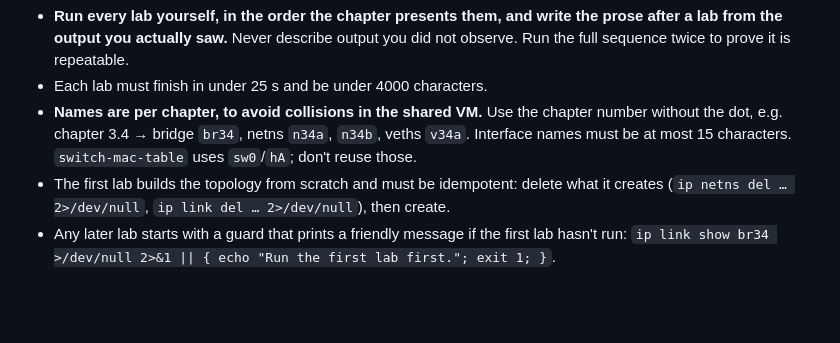
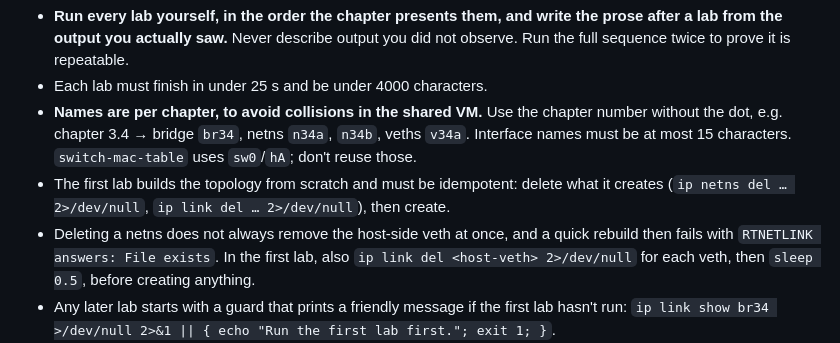
Before and after one commit to Tamnme/mindgap, a Markdown page: docs/CHAPTER_GUIDE.md, the part around the change. GitHub-like rendering; blank space fills up the shorter version.

Commit message:
docs: chapter guide notes veth cleanup before rebuild
Co-Authored-By: Claude Opus 5.5 <noreply@anthropic.com>

```diff
--- a/docs/CHAPTER_GUIDE.md
+++ b/docs/CHAPTER_GUIDE.md
@@ -48,6 +48,7 @@ Labs run as root in the OrbStack machine `netlab` (Ubuntu 26.04, iproute2 6.19,
 - Each lab must finish in under 25 s and be under 4000 characters.
 - **Names are per chapter, to avoid collisions in the shared VM.** Use the chapter number without the dot, e.g. chapter 3.4 → bridge `br34`, netns `n34a`, `n34b`, veths `v34a`. Interface names must be at most 15 characters. `switch-mac-table` uses `sw0`/`hA`; don't reuse those.
 - The first lab builds the topology from scratch and must be idempotent: delete what it creates (`ip netns del … 2>/dev/null`, `ip link del … 2>/dev/null`), then create.
+- Deleting a netns does not always remove the host-side veth at once, and a quick rebuild then fails with `RTNETLINK answers: File exists`. In the first lab, also `ip link del <host-veth> 2>/dev/null` for each veth, then `sleep 0.5`, before creating anything.
 - Any later lab starts with a guard that prints a friendly message if the first lab hasn't run: `ip link show br34 >/dev/null 2>&1 || { echo "Run the first lab first."; exit 1; }`.
 - Counting frames or table entries: disable IPv6 inside each netns before links come up (`sysctl -qw net.ipv6.conf.all.disable_ipv6=1 net.ipv6.conf.default.disable_ipv6=1`). Otherwise router solicitations and DAD fill tables and captures by themselves.
 - Use background `tcpdump` plus `timeout`, never an unbounded wait. Use `-n`, `-l`, and a filter.
```
